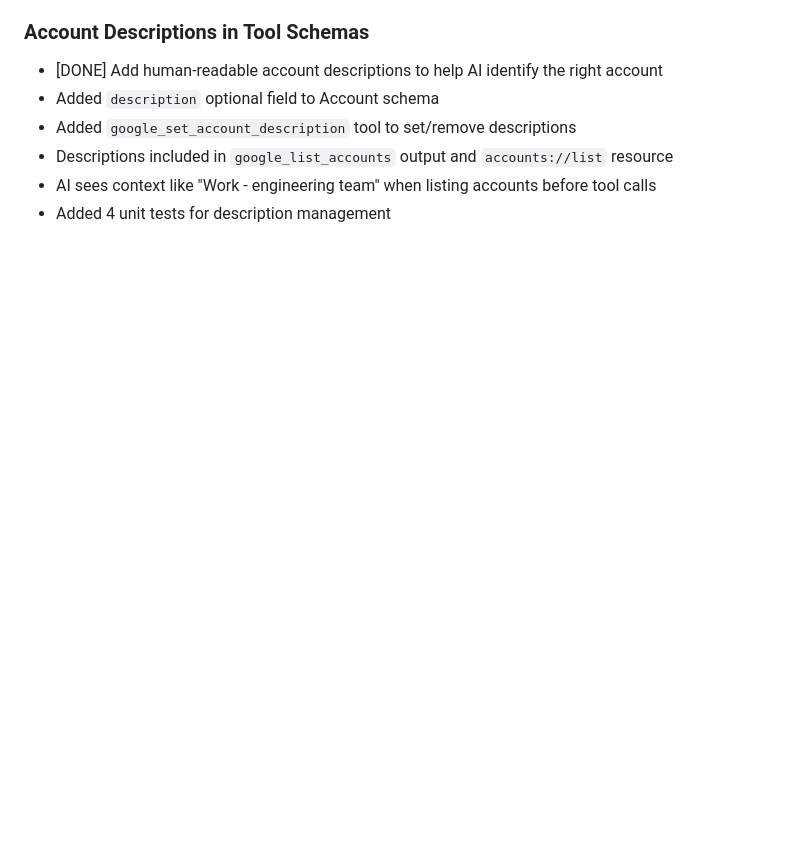
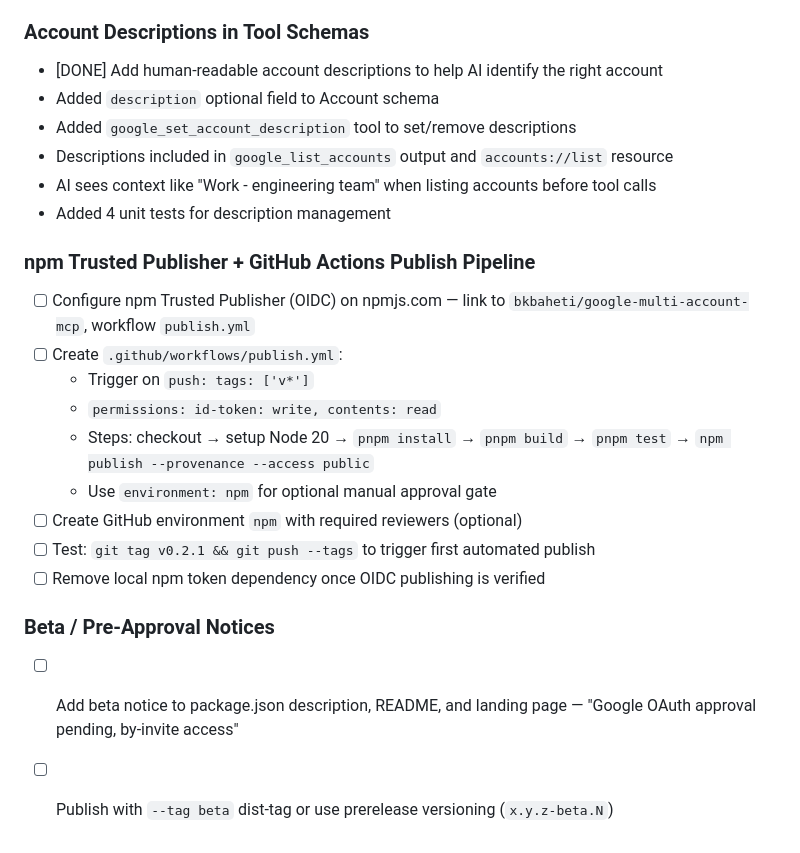
Before and after one commit to bkbaheti/google-multi-account-mcp, a Markdown page: docs/TASKS.md, the part around the change. Rendered like a GitHub page; blank space fills up the shorter version.

Commit message:
docs: add trusted publisher and beta notice tasks

```diff
--- a/docs/TASKS.md
+++ b/docs/TASKS.md
@@ -248,3 +248,18 @@ Identified from comparing against mcp-gsuite, mcp-google-workspace, and gmail-mc
 - Descriptions included in `google_list_accounts` output and `accounts://list` resource
 - AI sees context like "Work - engineering team" when listing accounts before tool calls
 - Added 4 unit tests for description management
+
+### npm Trusted Publisher + GitHub Actions Publish Pipeline
+- [ ] Configure npm Trusted Publisher (OIDC) on npmjs.com — link to `bkbaheti/google-multi-account-mcp`, workflow `publish.yml`
+- [ ] Create `.github/workflows/publish.yml`:
+  - Trigger on `push: tags: ['v*']`
+  - `permissions: id-token: write, contents: read`
+  - Steps: checkout → setup Node 20 → `pnpm install` → `pnpm build` → `pnpm test` → `npm publish --provenance --access public`
+  - Use `environment: npm` for optional manual approval gate
+- [ ] Create GitHub environment `npm` with required reviewers (optional)
+- [ ] Test: `git tag v0.2.1 && git push --tags` to trigger first automated publish
+- [ ] Remove local npm token dependency once OIDC publishing is verified
+
+### Beta / Pre-Approval Notices
+- [ ] Add beta notice to package.json description, README, and landing page — "Google OAuth approval pending, by-invite access"
+- [ ] Publish with `--tag beta` dist-tag or use prerelease versioning (`x.y.z-beta.N`)
```
